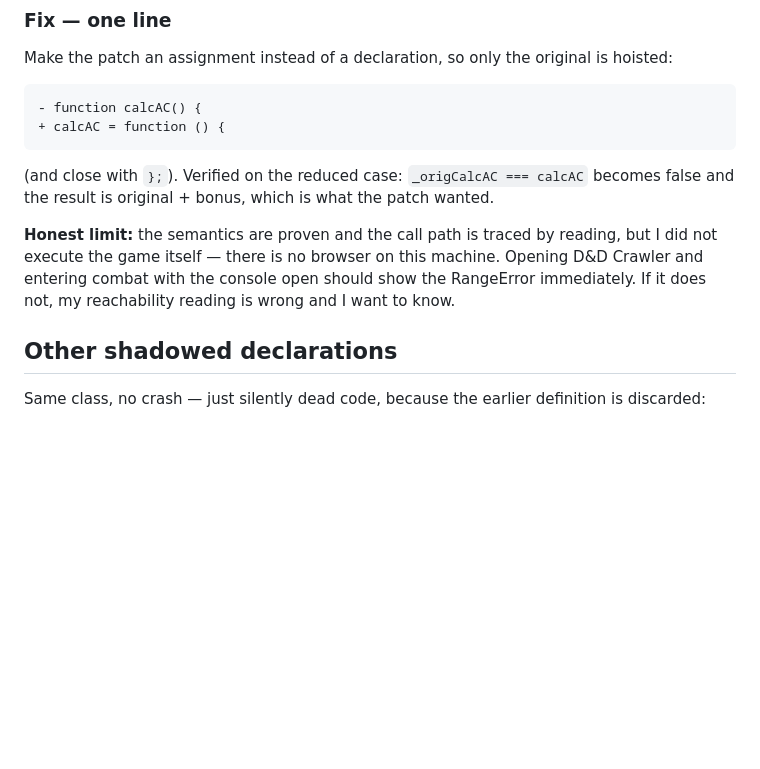
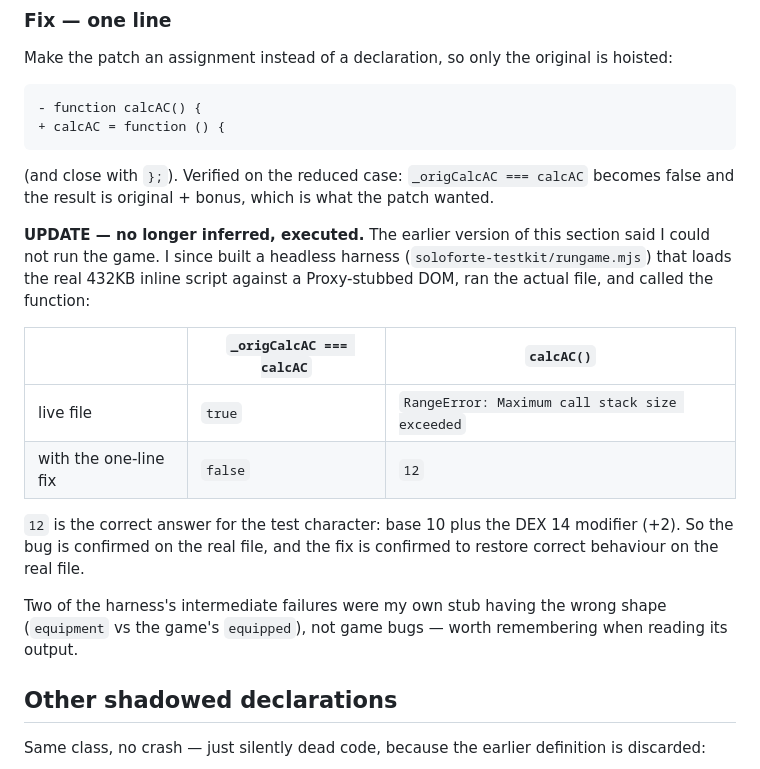
Before and after one commit to EinsteinPGame/soloforte, a Markdown page: dead-flags-audit.md, the part around the change. GitHub-like rendering; blank space fills up the shorter version.

Commit message:
Prove the calcAC crash by executing the real game, not by reading it
Built a headless harness that loads dnd-crawler's 432KB inline script against a
Proxy-stubbed DOM and calls the function directly:

  live file            _origCalcAC === calcAC: true,  calcAC() -> RangeError
  with one-line fix    _origCalcAC === calcAC: false, calcAC() -> 12

12 is correct for the test character (base 10 + DEX 14 modifier). So both the bug
and the fix are now confirmed against the real file rather than a reduced case.

Retracts the 'I could not execute the game' caveat in the previous version of that
section. Game file still untouched - pushing the fix waits on Kyle.

Harness kept at soloforte-testkit/rungame.mjs; it can run any of these games
headlessly, which unblocks a lot of future verification.

Co-Authored-By: Claude Opus 5 <noreply@anthropic.com>

```diff
--- a/dead-flags-audit.md
+++ b/dead-flags-audit.md
@@ -161,10 +161,23 @@ hoisted:
 (and close with `};`). Verified on the reduced case: `_origCalcAC === calcAC` becomes
 false and the result is original + bonus, which is what the patch wanted.
 
-**Honest limit:** the semantics are proven and the call path is traced by reading,
-but I did not execute the game itself — there is no browser on this machine. Opening
-D&D Crawler and entering combat with the console open should show the RangeError
-immediately. If it does not, my reachability reading is wrong and I want to know.
+**UPDATE — no longer inferred, executed.** The earlier version of this section said
+I could not run the game. I since built a headless harness
+(`soloforte-testkit/rungame.mjs`) that loads the real 432KB inline script against a
+Proxy-stubbed DOM, ran the actual file, and called the function:
+
+| | `_origCalcAC === calcAC` | `calcAC()` |
+|---|---|---|
+| live file | `true` | `RangeError: Maximum call stack size exceeded` |
+| with the one-line fix | `false` | `12` |
+
+`12` is the correct answer for the test character: base 10 plus the DEX 14 modifier
+(+2). So the bug is confirmed on the real file, and the fix is confirmed to restore
+correct behaviour on the real file.
+
+Two of the harness's intermediate failures were my own stub having the wrong shape
+(`equipment` vs the game's `equipped`), not game bugs — worth remembering when
+reading its output.
 
 ## Other shadowed declarations
 
```
